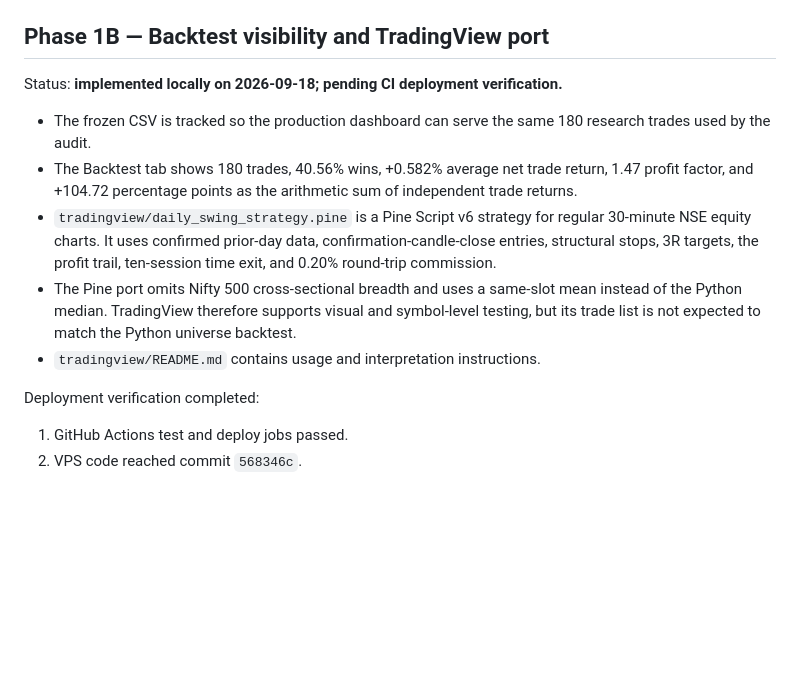
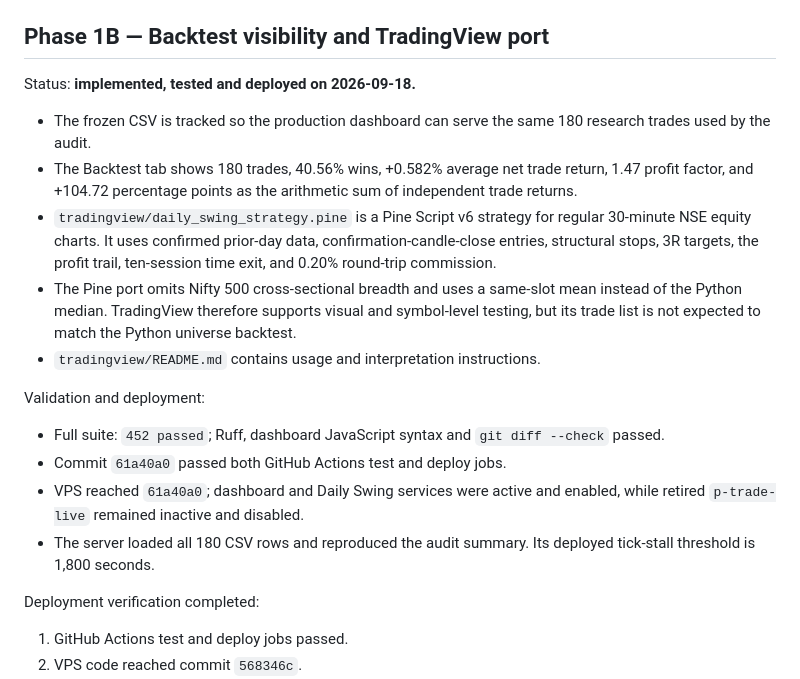
Before and after one commit to shashikantchauhan/skytrade, a Markdown page: docs/CURRENT_WORK.md, the part around the change. Rendered like a GitHub page; blank space fills up the shorter version.

Commit message:
Update Daily Swing deployment handoff [skip ci]

```diff
--- a/docs/CURRENT_WORK.md
+++ b/docs/CURRENT_WORK.md
@@ -65,13 +65,20 @@ Files changed for Phase 1:
 
 ## Phase 1B — Backtest visibility and TradingView port
 
-Status: **implemented locally on 2026-09-18; pending CI deployment verification.**
+Status: **implemented, tested and deployed on 2026-09-18.**
 
 - The frozen CSV is tracked so the production dashboard can serve the same 180 research trades used by the audit.
 - The Backtest tab shows 180 trades, 40.56% wins, +0.582% average net trade return, 1.47 profit factor, and +104.72 percentage points as the arithmetic sum of independent trade returns.
 - `tradingview/daily_swing_strategy.pine` is a Pine Script v6 strategy for regular 30-minute NSE equity charts. It uses confirmed prior-day data, confirmation-candle-close entries, structural stops, 3R targets, the profit trail, ten-session time exit, and 0.20% round-trip commission.
 - The Pine port omits Nifty 500 cross-sectional breadth and uses a same-slot mean instead of the Python median. TradingView therefore supports visual and symbol-level testing, but its trade list is not expected to match the Python universe backtest.
 - `tradingview/README.md` contains usage and interpretation instructions.
+
+Validation and deployment:
+
+- Full suite: `452 passed`; Ruff, dashboard JavaScript syntax and `git diff --check` passed.
+- Commit `61a40a0` passed both GitHub Actions test and deploy jobs.
+- VPS reached `61a40a0`; dashboard and Daily Swing services were active and enabled, while retired `p-trade-live` remained inactive and disabled.
+- The server loaded all 180 CSV rows and reproduced the audit summary. Its deployed tick-stall threshold is 1,800 seconds.
 
 Deployment verification completed:
 
```
